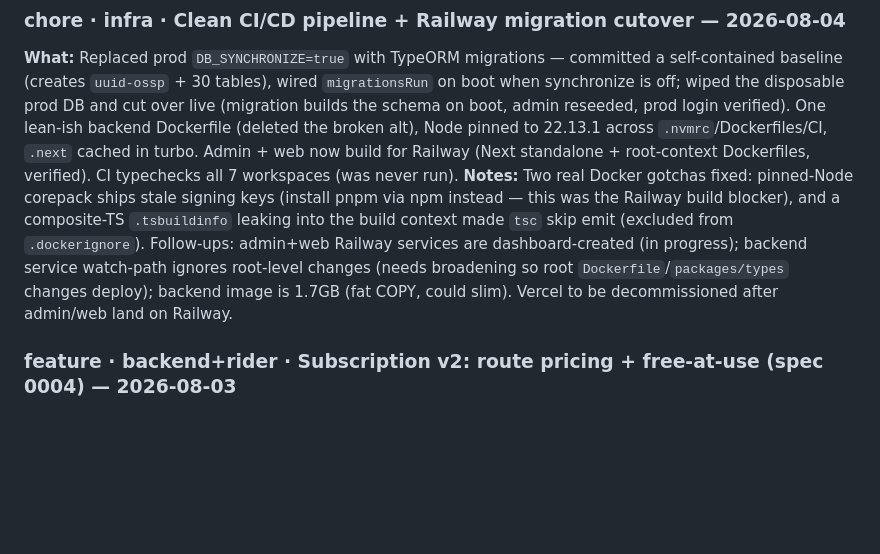
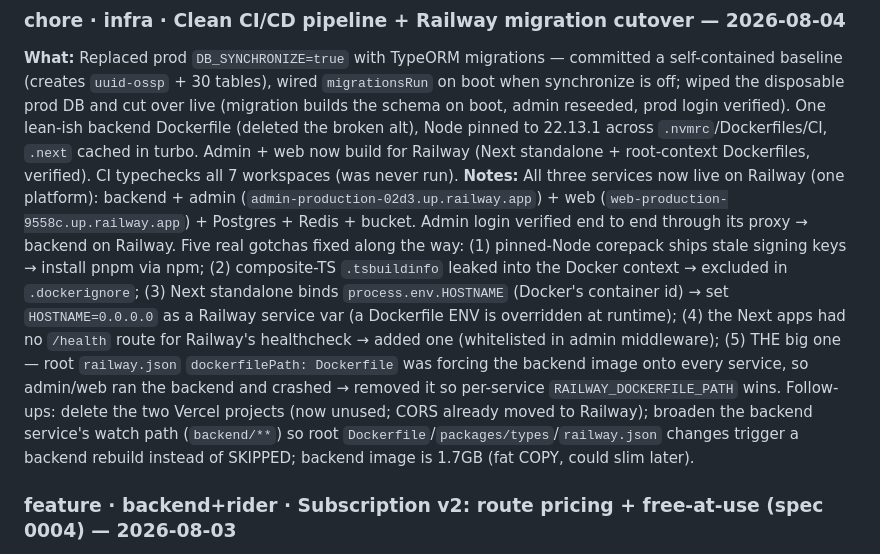
Before and after one commit to Kari-Org/kari-platform, a Markdown page: context/progress-log.md, the part around the change. GitHub-like rendering; blank space fills up the shorter version.

Commit message:
docs(context): Railway consolidation complete — all services live on one platform
Co-Authored-By: Claude Fable 5 <noreply@anthropic.com>

```diff
--- a/context/progress-log.md
+++ b/context/progress-log.md
@@ -34,12 +34,19 @@ wiped the disposable prod DB and cut over live (migration builds the schema on b
 prod login verified). One lean-ish backend Dockerfile (deleted the broken alt), Node pinned to 22.13.1
 across `.nvmrc`/Dockerfiles/CI, `.next` cached in turbo. Admin + web now build for Railway (Next
 standalone + root-context Dockerfiles, verified). CI typechecks all 7 workspaces (was never run).
-**Notes:** Two real Docker gotchas fixed: pinned-Node corepack ships stale signing keys (install pnpm
-via npm instead — this was the Railway build blocker), and a composite-TS `.tsbuildinfo` leaking into
-the build context made `tsc` skip emit (excluded from `.dockerignore`). Follow-ups: admin+web Railway
-services are dashboard-created (in progress); backend service watch-path ignores root-level changes
-(needs broadening so root `Dockerfile`/`packages/types` changes deploy); backend image is 1.7GB (fat
-COPY, could slim). Vercel to be decommissioned after admin/web land on Railway.
+**Notes:** All three services now live on Railway (one platform): backend + admin
+(`admin-production-02d3.up.railway.app`) + web (`web-production-9558c.up.railway.app`) + Postgres +
+Redis + bucket. Admin login verified end to end through its proxy → backend on Railway. Five real
+gotchas fixed along the way: (1) pinned-Node corepack ships stale signing keys → install pnpm via npm;
+(2) composite-TS `.tsbuildinfo` leaked into the Docker context → excluded in `.dockerignore`;
+(3) Next standalone binds `process.env.HOSTNAME` (Docker's container id) → set `HOSTNAME=0.0.0.0` as a
+Railway service var (a Dockerfile ENV is overridden at runtime); (4) the Next apps had no `/health`
+route for Railway's healthcheck → added one (whitelisted in admin middleware); (5) THE big one — root
+`railway.json` `dockerfilePath: Dockerfile` was forcing the backend image onto every service, so
+admin/web ran the backend and crashed → removed it so per-service `RAILWAY_DOCKERFILE_PATH` wins.
+Follow-ups: delete the two Vercel projects (now unused; CORS already moved to Railway); broaden the
+backend service's watch path (`backend/**`) so root `Dockerfile`/`packages/types`/`railway.json` changes
+trigger a backend rebuild instead of SKIPPED; backend image is 1.7GB (fat COPY, could slim later).
 
 ### feature · backend+rider · Subscription v2: route pricing + free-at-use (spec 0004) — 2026-08-03
 **What:** Subscriptions are now priced from the rider's own route (formula over the ECONOMY quote fare;
```
